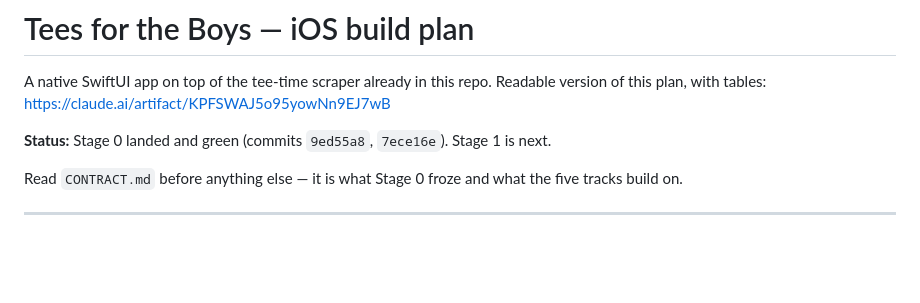
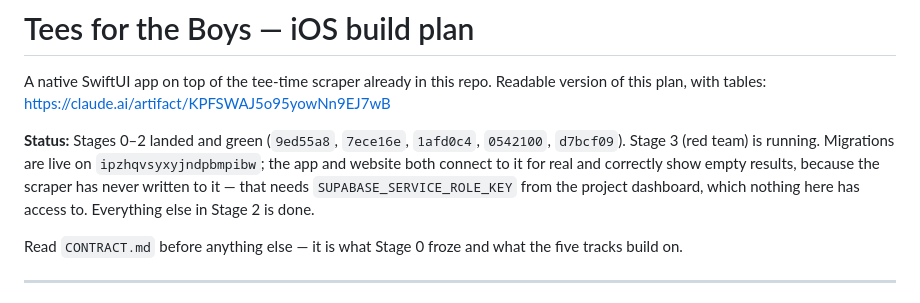
Before and after one commit to lawro-code/golf-tee-times, a Markdown page: BUILD-PLAN.md, the part around the change. Drawn GitHub-style; blank space fills up the shorter version.

Commit message:
Update build plan status through Stage 2
Co-Authored-By: Claude Sonnet 5 <noreply@anthropic.com>

```diff
--- a/BUILD-PLAN.md
+++ b/BUILD-PLAN.md
@@ -3,7 +3,12 @@
 A native SwiftUI app on top of the tee-time scraper already in this repo.
 Readable version of this plan, with tables: https://claude.ai/artifact/KPFSWAJ5o95yowNn9EJ7wB
 
-**Status:** Stage 0 landed and green (commits `9ed55a8`, `7ece16e`). Stage 1 is next.
+**Status:** Stages 0–2 landed and green (`9ed55a8`, `7ece16e`, `1afd0c4`,
+`0542100`, `d7bcf09`). Stage 3 (red team) is running. Migrations are live on
+`ipzhqvsyxyjndpbmpibw`; the app and website both connect to it for real and
+correctly show empty results, because the scraper has never written to it —
+that needs `SUPABASE_SERVICE_ROLE_KEY` from the project dashboard, which
+nothing here has access to. Everything else in Stage 2 is done.
 
 Read `CONTRACT.md` before anything else — it is what Stage 0 froze and what the
 five tracks build on.
```
